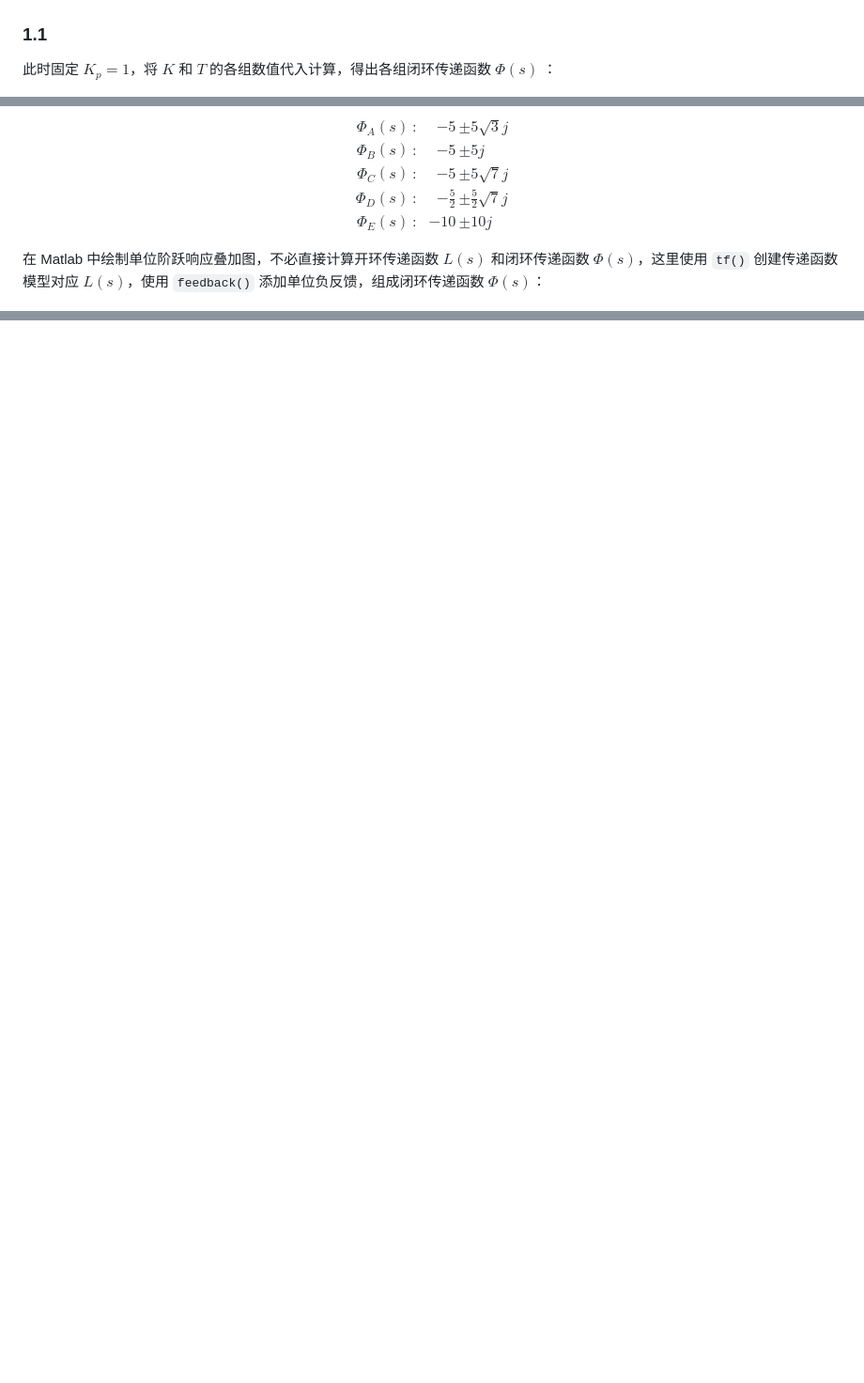
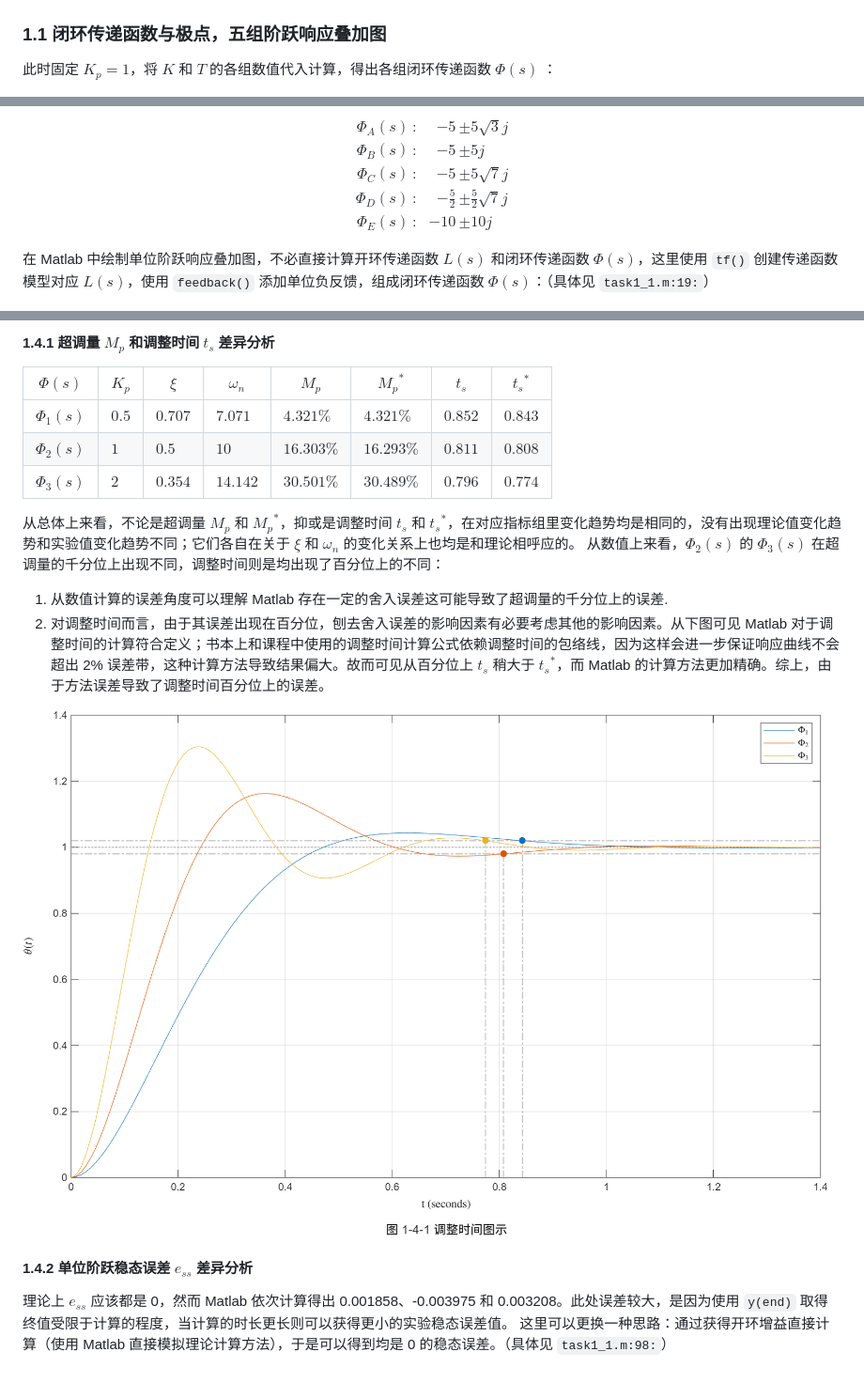
Before and after one commit to XINICOM/PrinciplesOfAutomaticControlC-project, a Markdown page: REPORT.md, 3 parts joined by grey strips. Shown at 94% size. GitHub-like rendering; pictures changed too: figures/F1-4-1.png (added); blank space fills up the shorter version.

Commit message:
ADD: task1-3 task 1-4

```diff
--- a/REPORT.md
+++ b/REPORT.md
@@ -14,7 +14,7 @@ $$
 \end{alignat*}
 $$
 
-### 1.1
+### 1.1 闭环传递函数与极点，五组阶跃响应叠加图
 
 此时固定 $K_p = 1$，将 $K$ 和 $T$ 的各组数值代入计算，得出各组闭环传递函数 $\Phi(s)$ ：
 
@@ -40,7 +40,7 @@ $$
 \end{alignat*}
 $$
 
-在 Matlab 中绘制单位阶跃响应叠加图，不必直接计算开环传递函数 $L(s)$ 和闭环传递函数 $\Phi(s)$，这里使用 `tf()` 创建传递函数模型对应 $L(s)$，使用 `feedback()` 添加单位负反馈，组成闭环传递函数 $\Phi(s)$：
+在 Matlab 中绘制单位阶跃响应叠加图，不必直接计算开环传递函数 $L(s)$ 和闭环传递函数 $\Phi(s)$，这里使用 `tf()` 创建传递函数模型对应 $L(s)$，使用 `feedback()` 添加单位负反馈，组成闭环传递函数 $\Phi(s)$：（具体见 `task1_1.m:19:`）
 
 ![图 1-1 五组阶跃响应叠加图](figures/F1-1.png)
 
@@ -47,0 +96,19 @@ $$
+#### 1.4.1 超调量 $M_p$ 和调整时间 $t_s$ 差异分析
+
+| $\Phi(s)$     | $K_p$ | $\xi$   | $\omega_{n}$ | $M_p$      | ${M_p}^{*}$ | $t_s$   | ${t_s}^{*}$ |
+| ------------- | ----- | ------- | ------------ | ---------- | ----------- | ------- | ----------- |
+| $\Phi_{1}(s)$ | $0.5$ | $0.707$ | $7.071$      | $4.321\%$  | $4.321\%$   | $0.852$ | $0.843$     |
+| $\Phi_{2}(s)$ | $1$   | $0.5$   | $10$         | $16.303\%$ | $16.293\%$  | $0.811$ | $0.808$     |
+| $\Phi_{3}(s)$ | $2$   | $0.354$ | $14.142$     | $30.501\%$ | $30.489\%$  | $0.796$ | $0.774$     |
+
+从总体上来看，不论是超调量 $M_p$ 和 ${M_p}^{*}$，抑或是调整时间 $t_s$ 和 ${t_s}^{*}$，在对应指标组里变化趋势均是相同的，没有出现理论值变化趋势和实验值变化趋势不同；它们各自在关于 $\xi$ 和 $\omega_{n}$ 的变化关系上也均是和理论相呼应的。
+从数值上来看，$\Phi_{2}(s)$ 的 $\Phi_{3}(s)$ 在超调量的千分位上出现不同，调整时间则是均出现了百分位上的不同：
+1. 从数值计算的误差角度可以理解 Matlab 存在一定的舍入误差这可能导致了超调量的千分位上的误差.
+2. 对调整时间而言，由于其误差出现在百分位，刨去舍入误差的影响因素有必要考虑其他的影响因素。从下图可见 Matlab 对于调整时间的计算符合定义；书本上和课程中使用的调整时间计算公式依赖调整时间的包络线，因为这样会进一步保证响应曲线不会超出 2% 误差带，这种计算方法导致结果偏大。故而可见从百分位上 $t_s$ 稍大于 ${t_s}^{*}$，而 Matlab 的计算方法更加精确。综上，由于方法误差导致了调整时间百分位上的误差。
+
+![图 1-4-1 调整时间图示](figures/F1-4-1.png)
+
+#### 1.4.2 单位阶跃稳态误差 $e_{ss}$ 差异分析
+
+理论上 $e_{ss}$ 应该都是 0，然而 Matlab 依次计算得出 0.001858、-0.003975 和 0.003208。此处误差较大，是因为使用 `y(end)` 取得终值受限于计算的程度，当计算的时长更长则可以获得更小的实验稳态误差值。
+这里可以更换一种思路：通过获得开环增益直接计算（使用 Matlab 直接模拟理论计算方法），于是可以得到均是 0 的稳态误差。（具体见 `task1_1.m:98:`）
```
Also changed, not shown: other parts of REPORT.md (+49 -1 lines), 1 other file.
